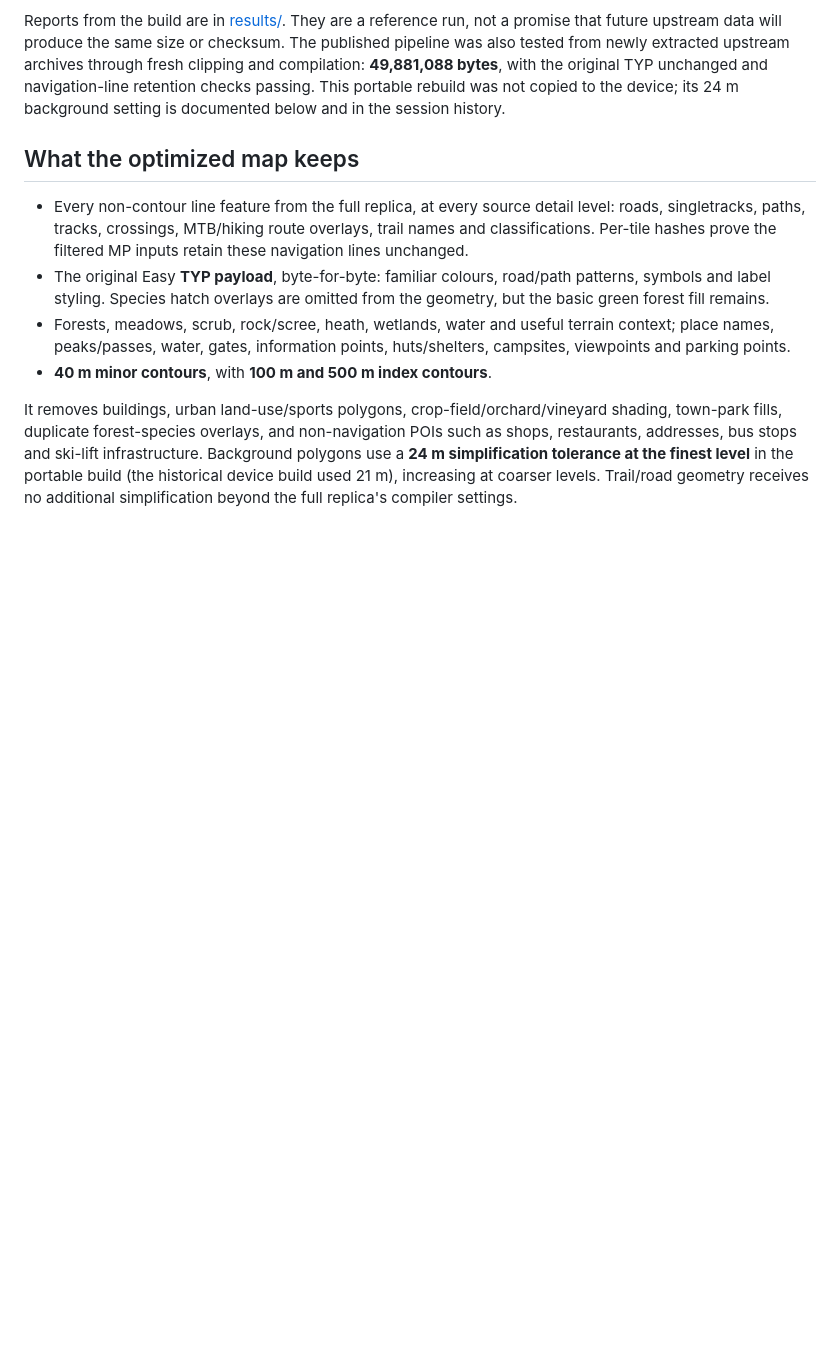
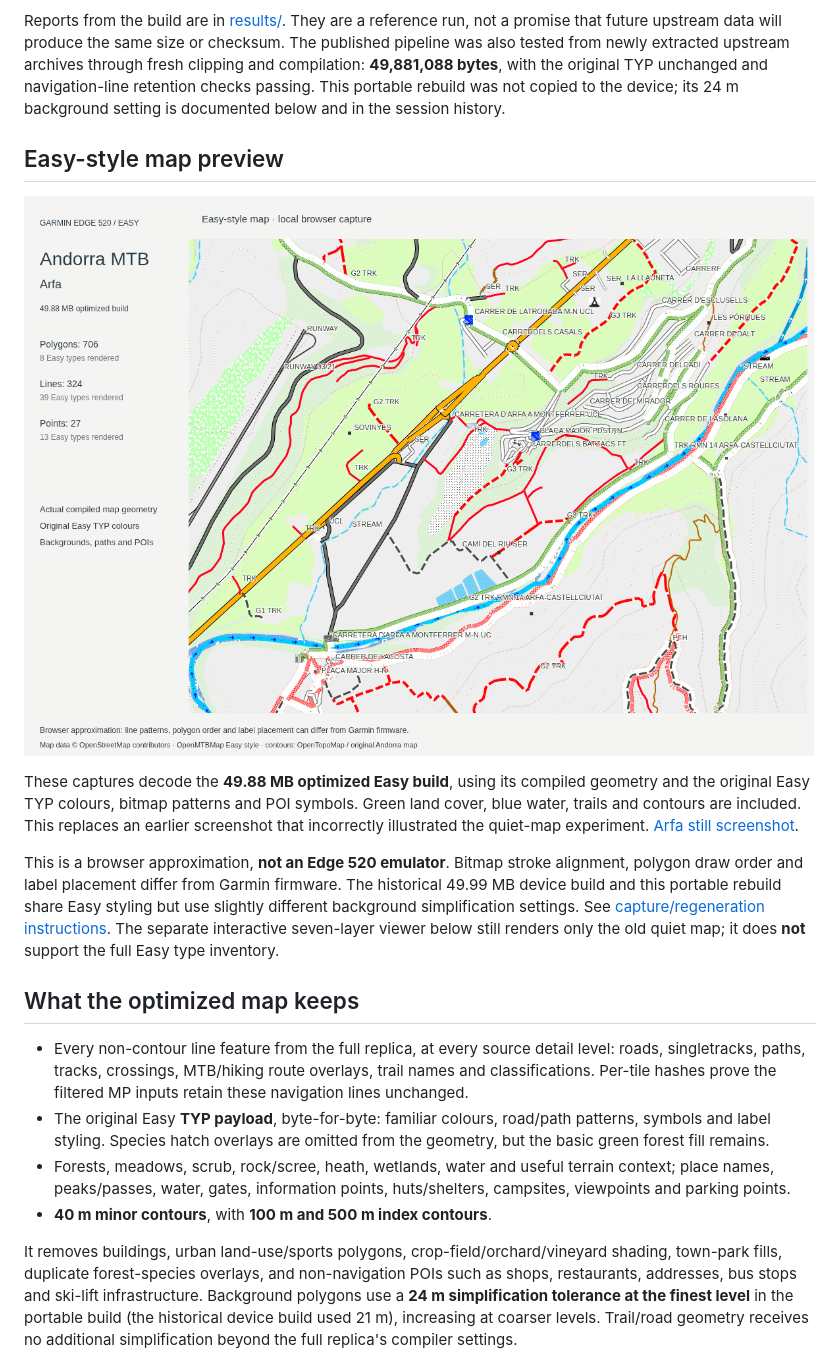
Before and after one commit to kostyay/garmin520-osm-maps, a Markdown page: README.md, the part around the change printed below. GitHub-like rendering; pictures changed too: docs/assets/easy-map-preview.gif (added); blank space fills up the shorter version.

Commit message:
Replace quiet-map GIF with captures of optimized Easy map

```diff
--- a/README.md
+++ b/README.md
@@ -33,6 +33,24 @@ through fresh clipping and compilation: **49,881,088 bytes**, with the original
 TYP unchanged and navigation-line retention checks passing. This portable
 rebuild was not copied to the device; its 24 m background setting is documented
 below and in the session history.
+
+## Easy-style map preview
+
+![Local captures of the optimized Easy map at Arfa, La Seu and Andorra](docs/assets/easy-map-preview.gif)
+
+These captures decode the **49.88 MB optimized Easy build**, using its compiled
+geometry and the original Easy TYP colours, bitmap patterns and POI symbols.
+Green land cover, blue water, trails and contours are included. This replaces
+an earlier screenshot that incorrectly illustrated the quiet-map experiment.
+[Arfa still screenshot](docs/assets/easy-map-preview.png).
+
+This is a browser approximation, **not an Edge 520 emulator**. Bitmap stroke
+alignment, polygon draw order and label placement differ from Garmin firmware.
+The historical 49.99 MB device build and this portable rebuild share Easy
+styling but use slightly different background simplification settings.
+See [capture/regeneration instructions](docs/preview.md#easy-map-captures).
+The separate interactive seven-layer viewer below still renders only the old
+quiet map; it does **not** support the full Easy type inventory.
 
 ## What the optimized map keeps
 
```
Also changed, not shown: other parts of README.md (+0 -7 lines), docs/preview.md (+46 -0 lines), docs/assets/easy-map-preview.png (added), docs/assets/quiet-map-preview.gif (deleted), docs/assets/quiet-map-preview.png (deleted), 3 other files.
